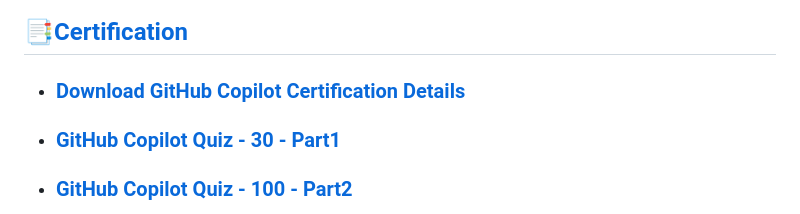
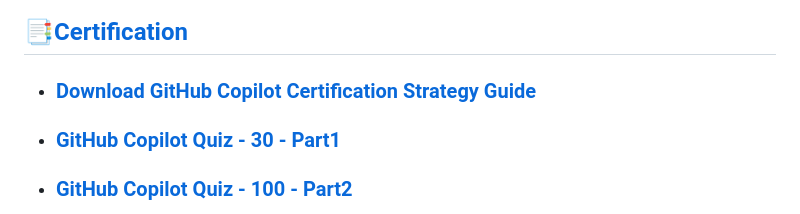
Before and after one commit to riteshsingh84/CopilotLearningPath, a Markdown page: README.md, the part around the change. Drawn GitHub-style.

Commit message:
Fix link text for GitHub Copilot certification guide

```diff
--- a/README.md
+++ b/README.md
@@ -65,7 +65,7 @@ Happy coding with AI!
 
 ## 📑[Certification](https://github.com/riteshsingh84/CopilotLearningPath/blob/main/docs/badges/Ritesh-Badges.md)
 
-- ### [Download GitHub Copilot Certification Details](https://github.com/riteshsingh84/CopilotLearningPath/blob/main/docs/GH-300_Certification_Strategy_Guide.pdf)
+- ### [Download GitHub Copilot Certification Strategy Guide](https://github.com/riteshsingh84/CopilotLearningPath/blob/main/docs/GH-300_Certification_Strategy_Guide.pdf)
 - ### [GitHub Copilot Quiz - 30 - Part1](https://notebooklm.google.com/notebook/a0d5bb1c-6774-480e-bdc9-efa3e21d7dea?artifactId=bccf1a7c-36d6-49af-9809-be38e8547b70)
 - ### [GitHub Copilot Quiz - 100 - Part2](https://notebooklm.google.com/notebook/a0d5bb1c-6774-480e-bdc9-efa3e21d7dea?artifactId=f64ef13a-035d-4b3e-aa07-e17b78722caf)
 - ### [GitHub Copilot Certification (GH-300)](https://github.com/riteshsingh84/CopilotLearningPath/blob/main/docs/badges/Ritesh-Badges.md)
```
